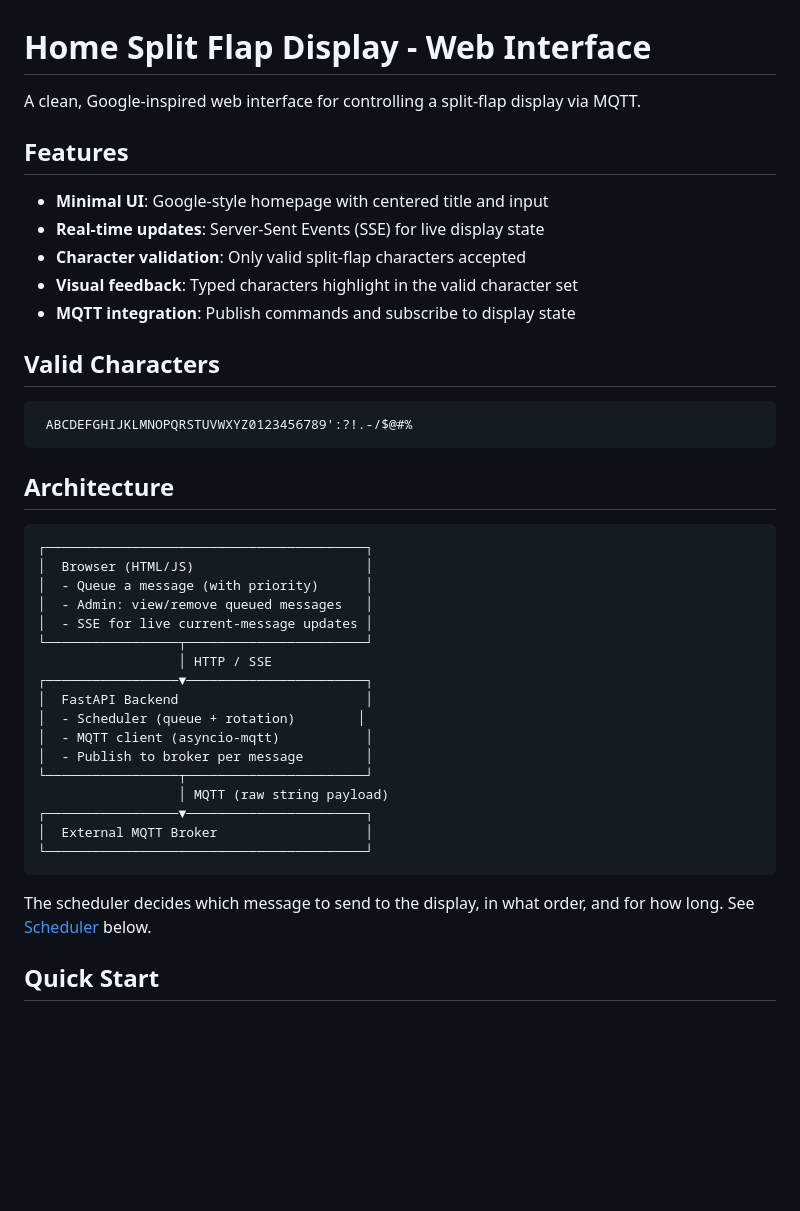
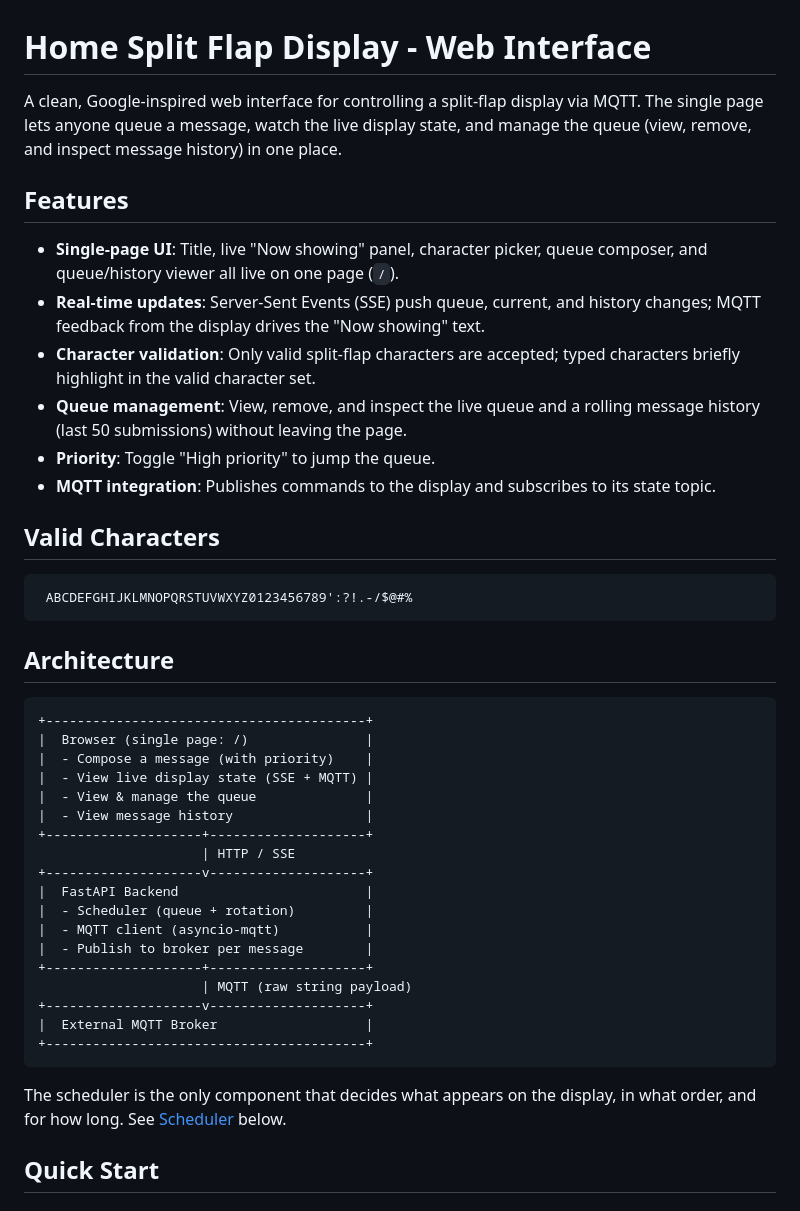
Before and after one commit to kinonn/split-flap-display-web, a Markdown page: README.md, the part around one of its changes. Drawn GitHub-style; blank space fills up the shorter version.

````diff
--- a/README.md
+++ b/README.md
@@ -1,14 +1,22 @@
 # Home Split Flap Display - Web Interface
 
 A clean, Google-inspired web interface for controlling a split-flap display via MQTT.
+The single page lets anyone queue a message, watch the live display state, and
+manage the queue (view, remove, and inspect message history) in one place.
 
 ## Features
 
-- **Minimal UI**: Google-style homepage with centered title and input
-- **Real-time updates**: Server-Sent Events (SSE) for live display state
-- **Character validation**: Only valid split-flap characters accepted
-- **Visual feedback**: Typed characters highlight in the valid character set
-- **MQTT integration**: Publish commands and subscribe to display state
+- **Single-page UI**: Title, live "Now showing" panel, character picker, queue
+  composer, and queue/history viewer all live on one page (`/`).
+- **Real-time updates**: Server-Sent Events (SSE) push queue, current, and history
+  changes; MQTT feedback from the display drives the "Now showing" text.
+- **Character validation**: Only valid split-flap characters are accepted; typed
+  characters briefly highlight in the valid character set.
+- **Queue management**: View, remove, and inspect the live queue and a rolling
+  message history (last 50 submissions) without leaving the page.
+- **Priority**: Toggle "High priority" to jump the queue.
+- **MQTT integration**: Publishes commands to the display and subscribes to its
+  state topic.
 
 ## Valid Characters
 
@@ -19,27 +27,28 @@ A clean, Google-inspired web interface for controlling a split-flap display via
 ## Architecture
 
 ```
-┌─────────────────────────────────────────┐
-│  Browser (HTML/JS)                      │
-│  - Queue a message (with priority)      │
-│  - Admin: view/remove queued messages   │
-│  - SSE for live current-message updates │
-└─────────────────┬───────────────────────┘
-                  │ HTTP / SSE
-┌─────────────────▼───────────────────────┐
-│  FastAPI Backend                        │
-│  - Scheduler (queue + rotation)        │
-│  - MQTT client (asyncio-mqtt)           │
-│  - Publish to broker per message        │
-└─────────────────┬───────────────────────┘
-                  │ MQTT (raw string payload)
-┌─────────────────▼───────────────────────┐
-│  External MQTT Broker                   │
-└─────────────────────────────────────────┘
++-----------------------------------------+
+|  Browser (single page: /)               |
+|  - Compose a message (with priority)    |
+|  - View live display state (SSE + MQTT) |
+|  - View & manage the queue              |
+|  - View message history                 |
++--------------------+--------------------+
+                     | HTTP / SSE
++--------------------v--------------------+
+|  FastAPI Backend                        |
+|  - Scheduler (queue + rotation)         |
+|  - MQTT client (asyncio-mqtt)           |
+|  - Publish to broker per message        |
++--------------------+--------------------+
+                     | MQTT (raw string payload)
++--------------------v--------------------+
+|  External MQTT Broker                   |
++-----------------------------------------+
 ```
 
-The scheduler decides which message to send to the display, in what order,
-and for how long. See [Scheduler](#scheduler) below.
+The scheduler is the only component that decides what appears on the display,
+in what order, and for how long. See [Scheduler](#scheduler) below.
 
 ## Quick Start
 
````
Also changed, not shown: other parts of README.md (+154 -121 lines).
